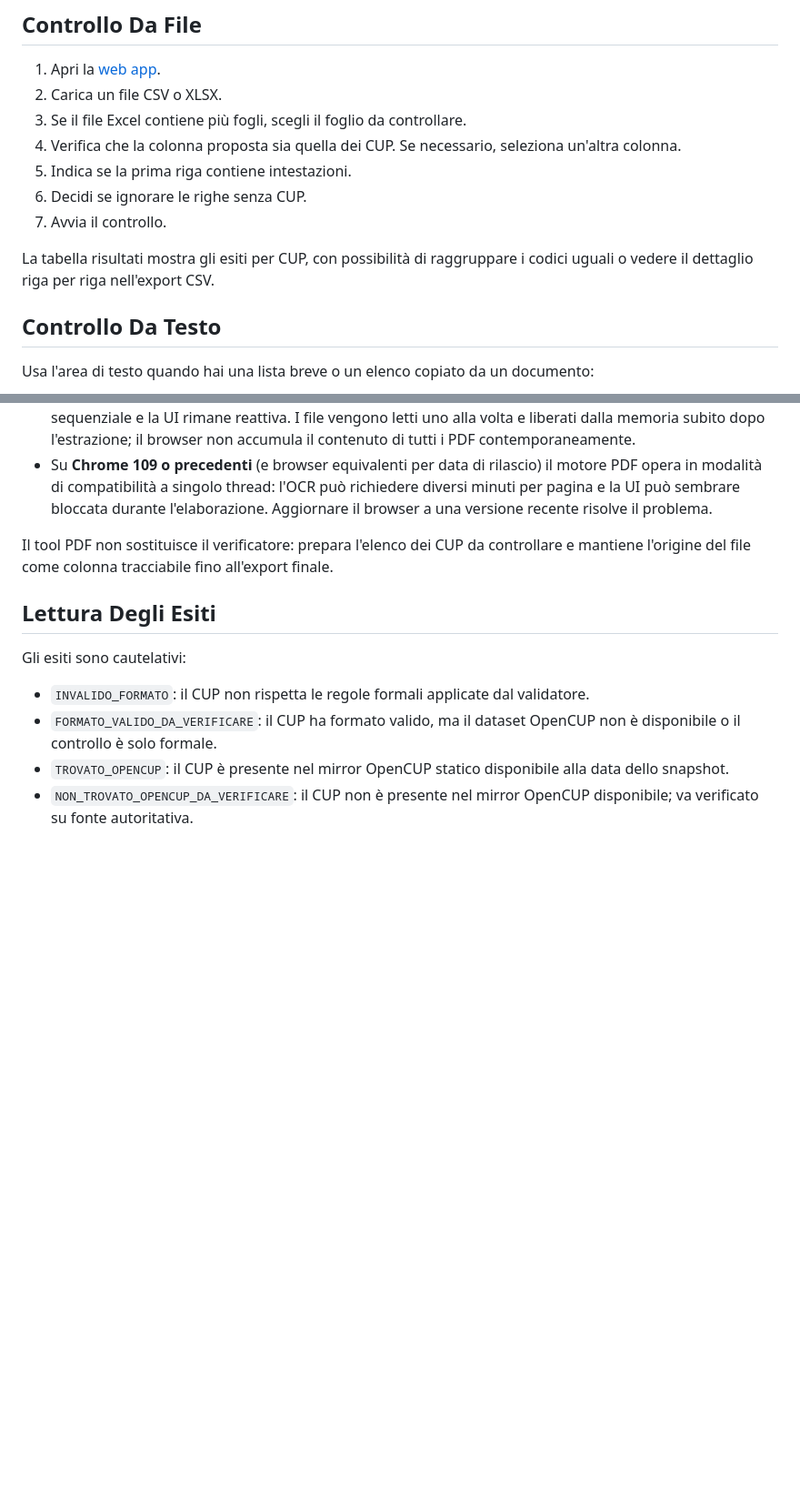
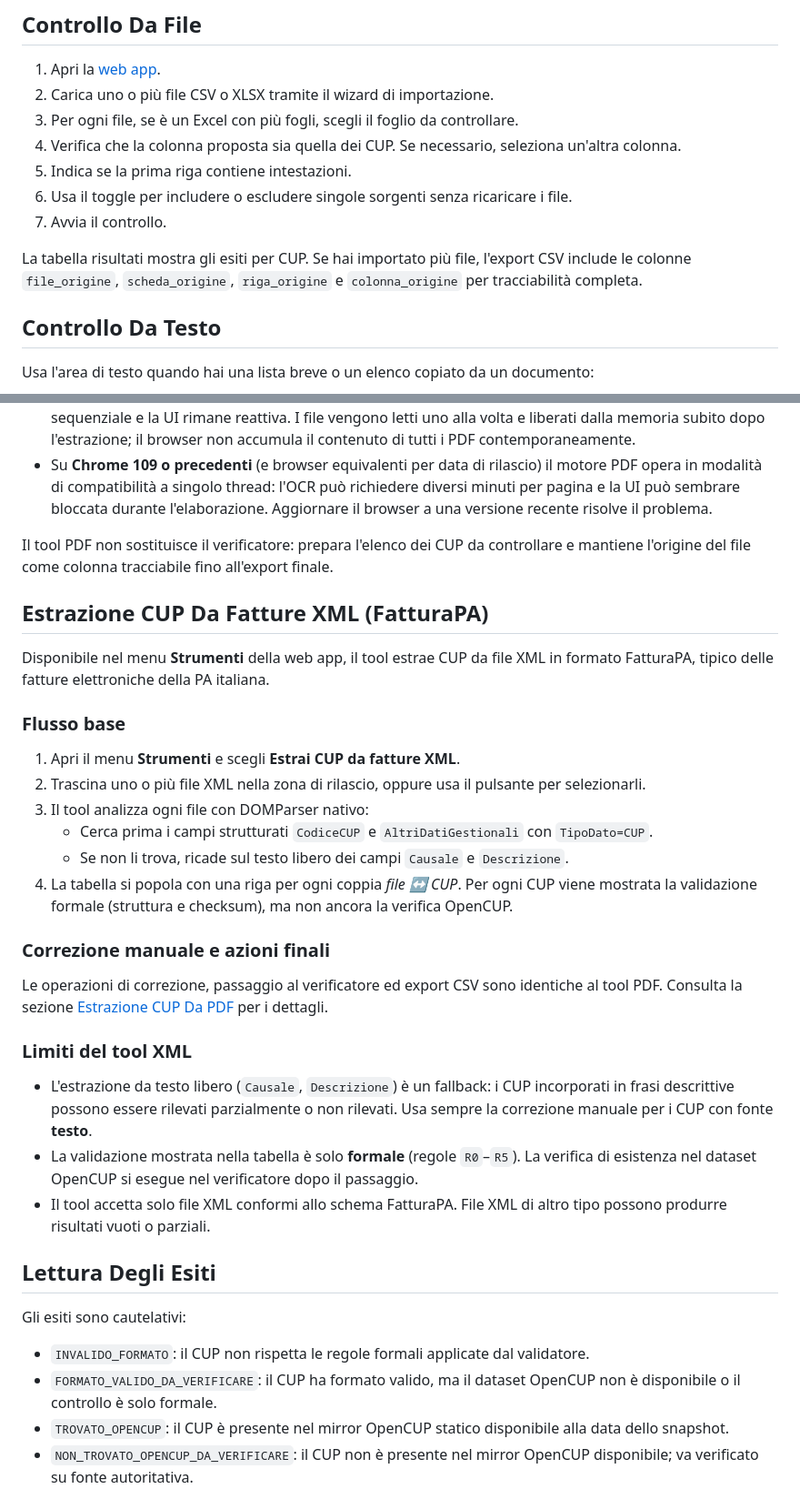
Before and after one commit to ale-saglia/cup-check, a Markdown page: docs/user-guide.md, 2 parts joined by grey strips. Shown at 91% size. Rendered like a GitHub page; blank space fills up the shorter version.

```diff
--- a/docs/user-guide.md
+++ b/docs/user-guide.md
@@ -16,14 +16,14 @@ Hai un file con 500 CUP da verificare prima di inviare un prospetto al MEF, a un
 ## Controllo Da File
 
 1. Apri la [web app](https://ale-saglia.github.io/cup-check/).
-2. Carica un file CSV o XLSX.
-3. Se il file Excel contiene più fogli, scegli il foglio da controllare.
+2. Carica uno o più file CSV o XLSX tramite il wizard di importazione.
+3. Per ogni file, se è un Excel con più fogli, scegli il foglio da controllare.
 4. Verifica che la colonna proposta sia quella dei CUP. Se necessario, seleziona un'altra colonna.
 5. Indica se la prima riga contiene intestazioni.
-6. Decidi se ignorare le righe senza CUP.
+6. Usa il toggle per includere o escludere singole sorgenti senza ricaricare i file.
 7. Avvia il controllo.
 
-La tabella risultati mostra gli esiti per CUP, con possibilità di raggruppare i codici uguali o vedere il dettaglio riga per riga nell'export CSV.
+La tabella risultati mostra gli esiti per CUP. Se hai importato più file, l'export CSV include le colonne `file_origine`, `scheda_origine`, `riga_origine` e `colonna_origine` per tracciabilità completa.
 
 ## Controllo Da Testo
 
@@ -71,6 +71,29 @@ I CUP con fonte **ocr** nella colonna *Fonte* richiedono attenzione particolare:
 
 Il tool PDF non sostituisce il verificatore: prepara l'elenco dei CUP da controllare e mantiene l'origine del file come colonna tracciabile fino all'export finale.
 
+## Estrazione CUP Da Fatture XML (FatturaPA)
+
+Disponibile nel menu **Strumenti** della web app, il tool estrae CUP da file XML in formato FatturaPA, tipico delle fatture elettroniche della PA italiana.
+
+### Flusso base
+
+1. Apri il menu **Strumenti** e scegli **Estrai CUP da fatture XML**.
+2. Trascina uno o più file XML nella zona di rilascio, oppure usa il pulsante per selezionarli.
+3. Il tool analizza ogni file con DOMParser nativo:
+   - Cerca prima i campi strutturati `CodiceCUP` e `AltriDatiGestionali` con `TipoDato=CUP`.
+   - Se non li trova, ricade sul testo libero dei campi `Causale` e `Descrizione`.
+4. La tabella si popola con una riga per ogni coppia *file ↔ CUP*. Per ogni CUP viene mostrata la validazione formale (struttura e checksum), ma non ancora la verifica OpenCUP.
+
+### Correzione manuale e azioni finali
+
+Le operazioni di correzione, passaggio al verificatore ed export CSV sono identiche al tool PDF. Consulta la sezione [Estrazione CUP Da PDF](#estrazione-cup-da-pdf) per i dettagli.
+
+### Limiti del tool XML
+
+- L'estrazione da testo libero (`Causale`, `Descrizione`) è un fallback: i CUP incorporati in frasi descrittive possono essere rilevati parzialmente o non rilevati. Usa sempre la correzione manuale per i CUP con fonte **testo**.
+- La validazione mostrata nella tabella è solo **formale** (regole `R0`–`R5`). La verifica di esistenza nel dataset OpenCUP si esegue nel verificatore dopo il passaggio.
+- Il tool accetta solo file XML conformi allo schema FatturaPA. File XML di altro tipo possono produrre risultati vuoti o parziali.
+
 ## Lettura Degli Esiti
 
 Gli esiti sono cautelativi:
```
Also changed, not shown: CHANGELOG.md (+13 -0 lines), README.md (+16 -3 lines).
